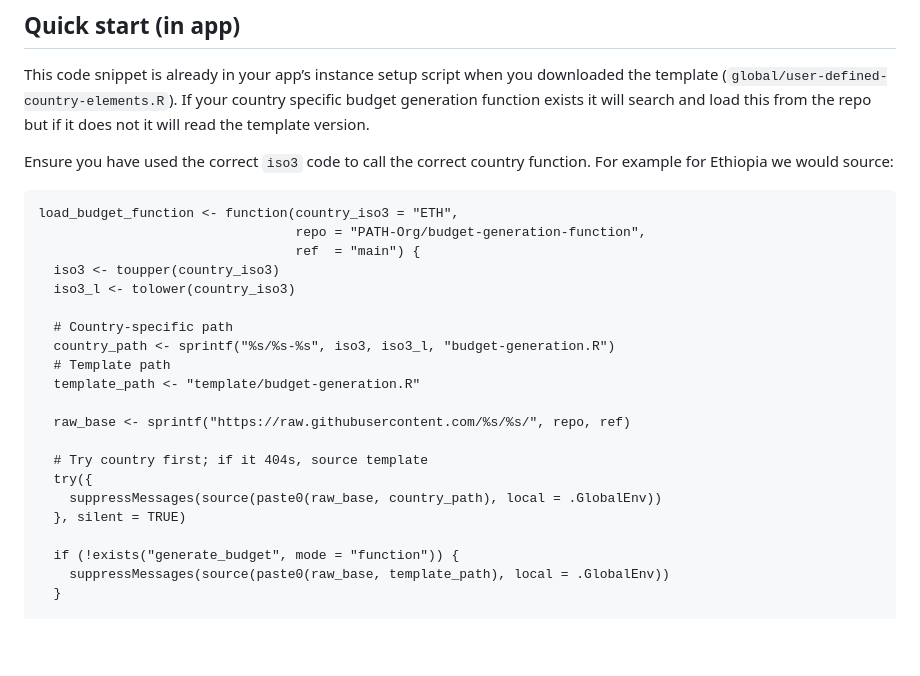
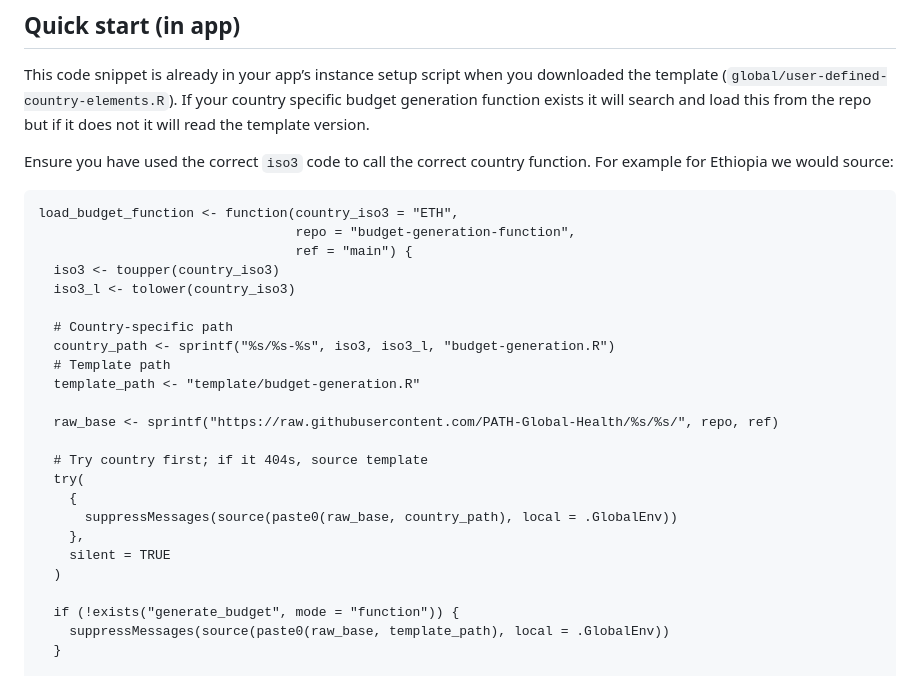
Before and after one commit to PATH-Global-Health/budget-generation-function, a Markdown page: README.md, the part around the change. Drawn GitHub-style; blank space fills up the shorter version.

````diff
--- a/README.md
+++ b/README.md
@@ -37,8 +37,8 @@ Ensure you have used the correct `iso3` code to call the correct country functio
 
 ```
 load_budget_function <- function(country_iso3 = "ETH",
-                                 repo = "PATH-Org/budget-generation-function",
-                                 ref  = "main") {
+                                 repo = "budget-generation-function",
+                                 ref = "main") {
   iso3 <- toupper(country_iso3)
   iso3_l <- tolower(country_iso3)
 
@@ -47,12 +47,15 @@ load_budget_function <- function(country_iso3 = "ETH",
   # Template path
   template_path <- "template/budget-generation.R"
 
-  raw_base <- sprintf("https://raw.githubusercontent.com/%s/%s/", repo, ref)
+  raw_base <- sprintf("https://raw.githubusercontent.com/PATH-Global-Health/%s/%s/", repo, ref)
 
   # Try country first; if it 404s, source template
-  try({
-    suppressMessages(source(paste0(raw_base, country_path), local = .GlobalEnv))
-  }, silent = TRUE)
+  try(
+    {
+      suppressMessages(source(paste0(raw_base, country_path), local = .GlobalEnv))
+    },
+    silent = TRUE
+  )
 
   if (!exists("generate_budget", mode = "function")) {
     suppressMessages(source(paste0(raw_base, template_path), local = .GlobalEnv))
````
